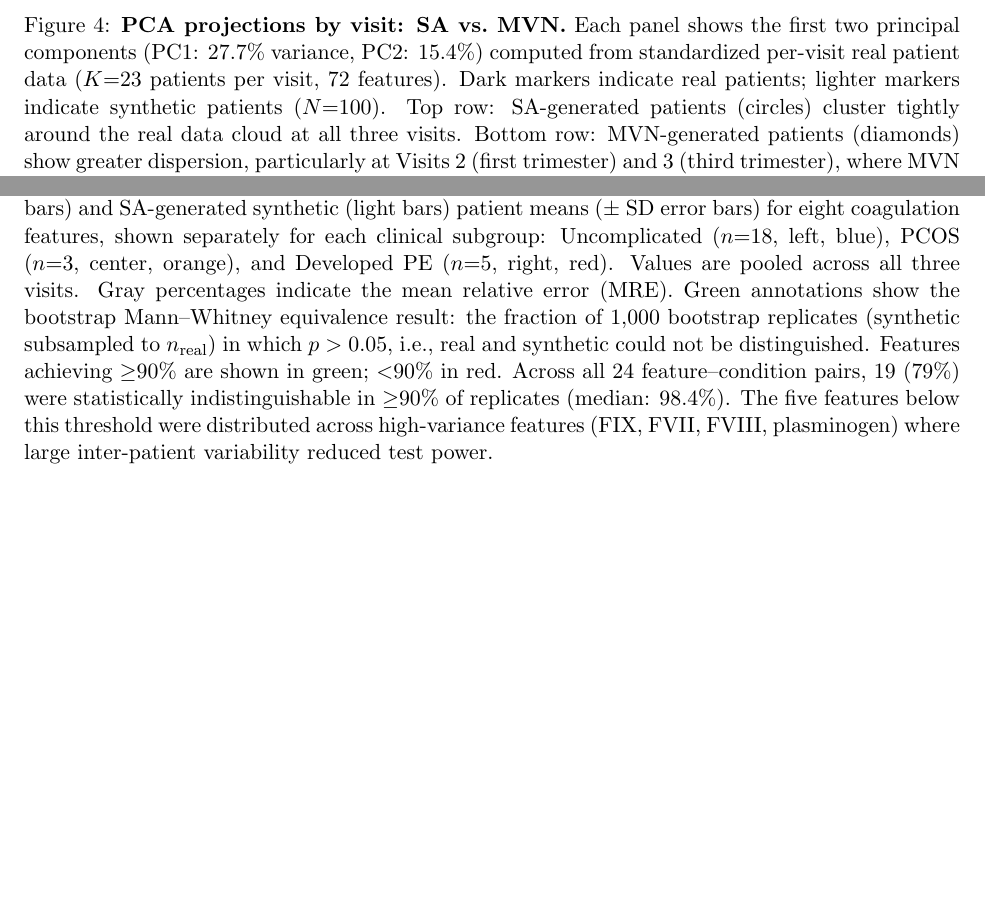
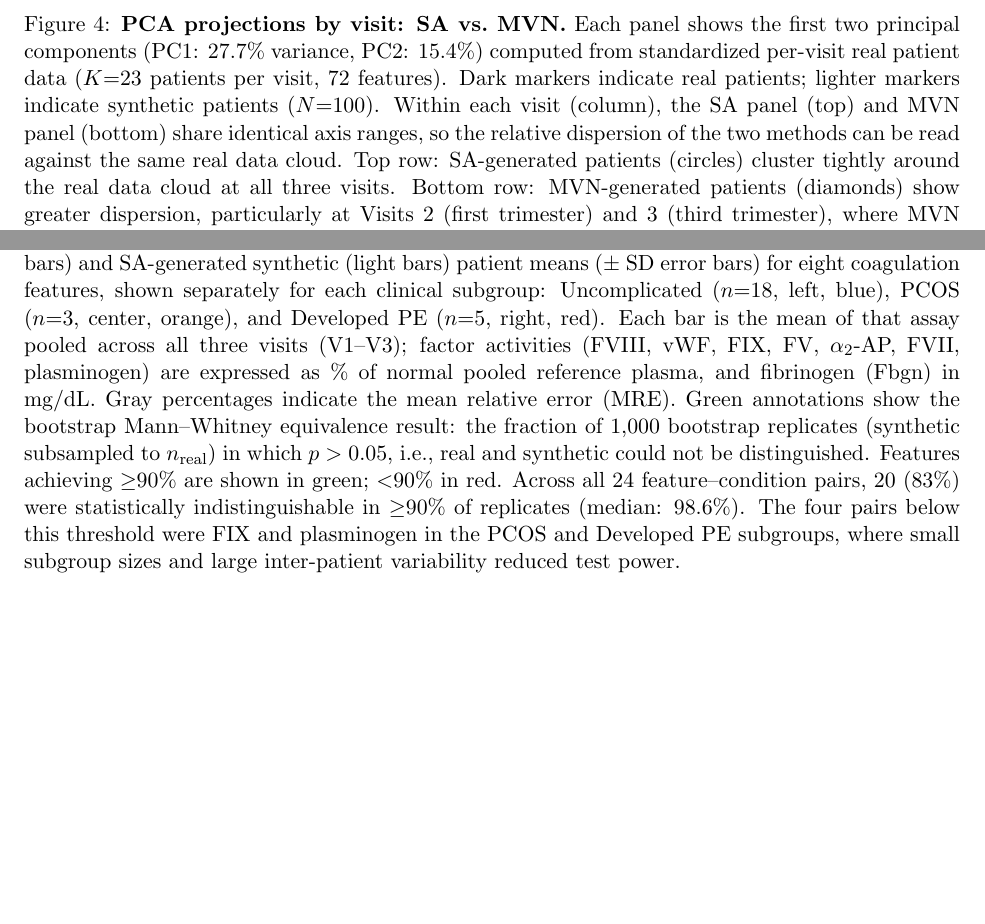
Before and after one commit to varnerlab/SA-generation-legacy-dataset-paper, a LaTeX paper (paper/main.tex, which reads paper/sections/floats.tex): two parts of pages 22 and 23 of 35, joined at a grey line, cut so that both start at the same text, the shorter picture padded with empty space. The pictures show the PDF file arxiv/main.pdf that the author committed with the source.

Commit message:
Revise PCA and conditioned-feature figures (v2); fix stale caption stats
PCA-by-visit figure (sa_vs_mvn_pca_by_visit_v2):
- Share axis limits within each visit column so SA (top) and MVN (bottom)
  are compared against the same real-data cloud at one scale; the prior
  per-panel auto-scaling masked MVN's excess dispersion.
- Visit-only titles on the SA row, dropped on the MVN row, larger fonts;
  equalize panel box heights.

Conditioned-feature figure (validate_conditioned_features_v2):
- Enlarge axis label, tick, and panel title fonts.
- Caption now documents units (factor activities as % of normal pooled
  reference plasma; fibrinogen in mg/dL) and clarifies "pooled" = mean
  over all three visits.

Fix figure caption that disagreed with the figure and results text:
20/24 (83%) indistinguishable, median 98.6%, four pairs below threshold
(FIX and plasminogen in PCOS and Developed PE) -- previously misstated as
19/24 (79%), median 98.4%, five features (FIX, FVII, FVIII, plasminogen).

Replace old figures with v2 in paper/ and arxiv/; rebuild both PDFs.

Co-Authored-By: Claude Opus 4.8 (1M context) <noreply@anthropic.com>

```diff
--- a/paper/sections/floats.tex
+++ b/paper/sections/floats.tex
@@ -135,12 +135,15 @@ Fig.~\ref{sfig:cross-visit-corr-supp}.}
 
 \begin{figure}[p]
 \centering
-\includegraphics[width=\textwidth]{sa_vs_mvn_pca_by_visit.pdf}
+\includegraphics[width=\textwidth]{sa_vs_mvn_pca_by_visit_v2.pdf}
 \caption{\textbf{PCA projections by visit: SA vs.\ MVN.} Each panel shows the
 first two principal components (PC1: 27.7\% variance, PC2: 15.4\%) computed
 from standardized per-visit real patient data ($K{=}23$ patients per visit,
 72 features). Dark markers indicate real patients; lighter markers indicate
-synthetic patients ($N{=}100$). Top row: SA-generated patients (circles)
+synthetic patients ($N{=}100$). Within each visit (column), the SA panel (top)
+and MVN panel (bottom) share identical axis ranges, so the relative dispersion
+of the two methods can be read against the same real data cloud. Top row:
+SA-generated patients (circles)
 cluster tightly around the real data cloud at all three visits. Bottom row:
 MVN-generated patients (diamonds) show greater dispersion, particularly at
 Visits~2 (first trimester) and~3 (third trimester), where MVN patients extend
@@ -155,21 +158,24 @@ rank-deficient covariance (Fig.~\ref{sfig:eigenvalue-spectrum}). Colors encode v
 
 \begin{figure}[p]
 \centering
-\includegraphics[width=\textwidth]{validate_conditioned_features.pdf}
+\includegraphics[width=\textwidth]{validate_conditioned_features_v2.pdf}
 \caption{\textbf{Condition-specific feature preservation.} Grouped bar charts
 comparing real (dark bars) and SA-generated synthetic (light bars) patient
 means ($\pm$ SD error bars) for eight coagulation features, shown separately
 for each clinical subgroup: Uncomplicated ($n{=}18$, left, blue), PCOS ($n{=}3$,
-center, orange), and Developed~PE ($n{=}5$, right, red). Values are pooled across all
-three visits. Gray percentages indicate the mean relative error (MRE). Green
+center, orange), and Developed~PE ($n{=}5$, right, red). Each bar is the mean of
+that assay pooled across all three visits (V1--V3); factor activities (FVIII,
+vWF, FIX, FV, $\alpha_2$-AP, FVII, plasminogen) are expressed as \% of normal
+pooled reference plasma, and fibrinogen (Fbgn) in mg/dL. Gray percentages
+indicate the mean relative error (MRE). Green
 annotations show the bootstrap Mann--Whitney equivalence result: the fraction
 of 1,000 bootstrap replicates (synthetic subsampled to $n_{\text{real}}$) in
 which $p > 0.05$, i.e., real and synthetic could not be distinguished.
 Features achieving $\geq$90\% are shown in green; $<$90\% in red. Across all
-24 feature--condition pairs, 19 (79\%) were statistically indistinguishable in
-$\geq$90\% of replicates (median: 98.4\%). The five features below this
-threshold were distributed across high-variance features (FIX, FVII, FVIII,
-plasminogen) where large inter-patient variability reduced test power.}
+24 feature--condition pairs, 20 (83\%) were statistically indistinguishable in
+$\geq$90\% of replicates (median: 98.6\%). The four pairs below this
+threshold were FIX and plasminogen in the PCOS and Developed~PE subgroups,
+where small subgroup sizes and large inter-patient variability reduced test power.}
 \label{fig:conditioned-features}
 \end{figure}
 
```
Also changed, not shown: arxiv/sections/floats.tex (+15 -9 lines), arxiv/main.pdf, arxiv/sections/figures/sa_vs_mvn_pca_by_visit.pdf (deleted), arxiv/sections/figures/sa_vs_mvn_pca_by_visit_v2.pdf (added), arxiv/sections/figures/validate_conditioned_features_v2.pdf (added), code/figs/sa_vs_mvn_pca_by_visit.pdf (deleted), code/figs/sa_vs_mvn_pca_by_visit.png (deleted), code/figs/sa_vs_mvn_pca_by_visit_v2.pdf (added), code/figs/sa_vs_mvn_pca_by_visit_v2.png (added), code/figs/validate_conditioned_features_v2.pdf (added), code/figs/validate_conditioned_features_v2.png (added), paper/sections/figures/sa_vs_mvn_pca_by_visit.pdf (deleted), paper/sections/figures/sa_vs_mvn_pca_by_visit_v2.pdf (added), paper/sections/figures/validate_conditioned_features_v2.pdf (added), 8 other files.
